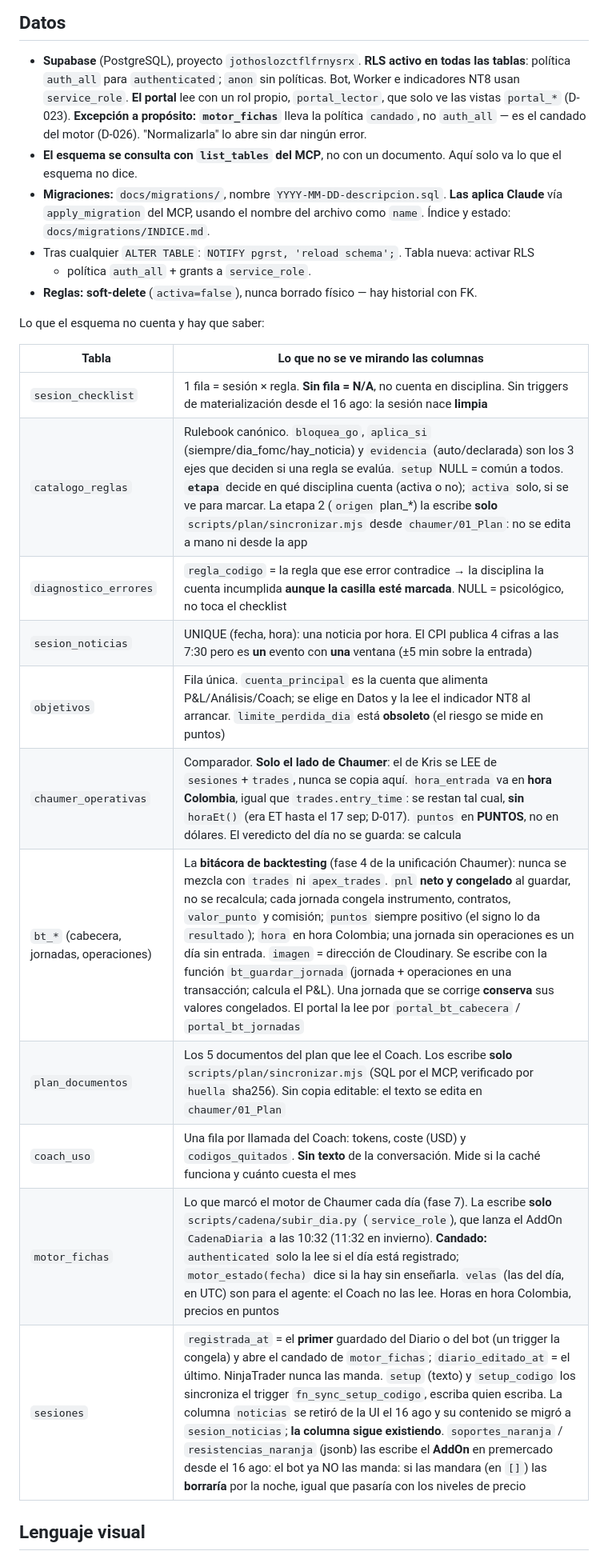
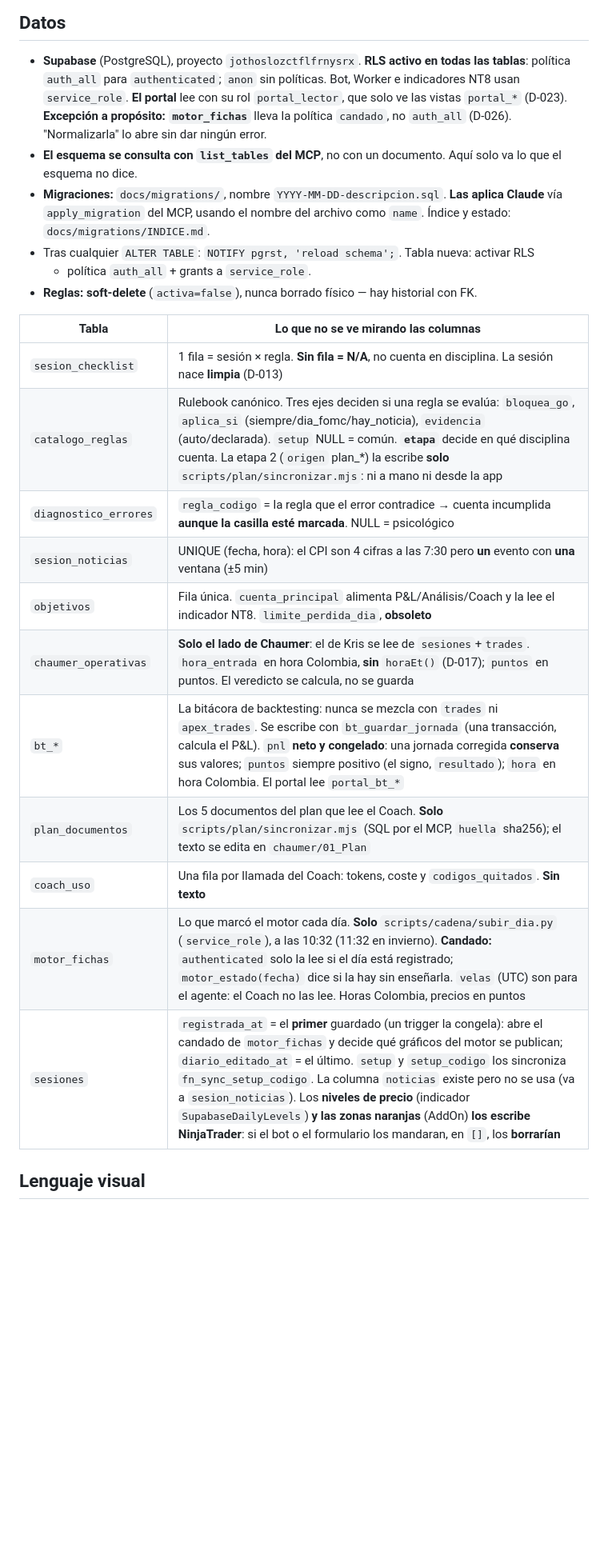
Before and after one commit to kristeb-trader/trading-journal, a Markdown page: CLAUDE.md, the part around one of its changes. Shown at 80% size. Rendered like a GitHub page; blank space fills up the shorter version.

```diff
--- a/CLAUDE.md
+++ b/CLAUDE.md
@@ -93,10 +57,9 @@ sobre la implementación.** Ya pasó que se implementara otra cosa y hubo que re
 
 - **Supabase** (PostgreSQL), proyecto `jothoslozctflfrnysrx`. **RLS activo en todas las
   tablas**: política `auth_all` para `authenticated`; `anon` sin políticas. Bot, Worker e
-  indicadores NT8 usan `service_role`. **El portal** lee con un rol propio,
-  `portal_lector`, que solo ve las vistas `portal_*` (D-023). **Excepción a propósito:
-  `motor_fichas`** lleva la política `candado`, no `auth_all` — es el candado del motor
-  (D-026). "Normalizarla" lo abre sin dar ningún error.
+  indicadores NT8 usan `service_role`. **El portal** lee con su rol `portal_lector`, que solo
+  ve las vistas `portal_*` (D-023). **Excepción a propósito: `motor_fichas`** lleva la
+  política `candado`, no `auth_all` (D-026). "Normalizarla" lo abre sin dar ningún error.
 - **El esquema se consulta con `list_tables` del MCP**, no con un documento. Aquí solo va
   lo que el esquema no dice.
 - **Migraciones:** `docs/migrations/`, nombre `YYYY-MM-DD-descripcion.sql`. **Las aplica
@@ -106,21 +69,19 @@ sobre la implementación.** Ya pasó que se implementara otra cosa y hubo que re
   + política `auth_all` + grants a `service_role`.
 - **Reglas: soft-delete** (`activa=false`), nunca borrado físico — hay historial con FK.
 
-Lo que el esquema no cuenta y hay que saber:
-
 | Tabla | Lo que no se ve mirando las columnas |
 |---|---|
-| `sesion_checklist` | 1 fila = sesión × regla. **Sin fila = N/A**, no cuenta en disciplina. Sin triggers de materialización desde el 16 ago: la sesión nace **limpia** |
-| `catalogo_reglas` | Rulebook canónico. `bloquea_go`, `aplica_si` (siempre/dia_fomc/hay_noticia) y `evidencia` (auto/declarada) son los 3 ejes que deciden si una regla se evalúa. `setup` NULL = común a todos. **`etapa`** decide en qué disciplina cuenta (activa o no); `activa` solo, si se ve para marcar. La etapa 2 (`origen` plan_*) la escribe **solo** `scripts/plan/sincronizar.mjs` desde `chaumer/01_Plan`: no se edita a mano ni desde la app |
-| `diagnostico_errores` | `regla_codigo` = la regla que ese error contradice → la disciplina la cuenta incumplida **aunque la casilla esté marcada**. NULL = psicológico, no toca el checklist |
-| `sesion_noticias` | UNIQUE (fecha, hora): una noticia por hora. El CPI publica 4 cifras a las 7:30 pero es **un** evento con **una** ventana (±5 min sobre la entrada) |
-| `objetivos` | Fila única. `cuenta_principal` es la cuenta que alimenta P&L/Análisis/Coach; se elige en Datos y la lee el indicador NT8 al arrancar. `limite_perdida_dia` está **obsoleto** (el riesgo se mide en puntos) |
-| `chaumer_operativas` | Comparador. **Solo el lado de Chaumer**: el de Kris se LEE de `sesiones`+`trades`, nunca se copia aquí. `hora_entrada` va en **hora Colombia**, igual que `trades.entry_time`: se restan tal cual, **sin** `horaEt()` (era ET hasta el 17 sep; D-017). `puntos` en **PUNTOS**, no en dólares. El veredicto del día no se guarda: se calcula |
-| `bt_*` (cabecera, jornadas, operaciones) | La **bitácora de backtesting** (fase 4 de la unificación Chaumer): nunca se mezcla con `trades` ni `apex_trades`. `pnl` **neto y congelado** al guardar, no se recalcula; cada jornada congela instrumento, contratos, `valor_punto` y comisión; `puntos` siempre positivo (el signo lo da `resultado`); `hora` en hora Colombia; una jornada sin operaciones es un día sin entrada. `imagen` = dirección de Cloudinary. Se escribe con la función `bt_guardar_jornada` (jornada + operaciones en una transacción; calcula el P&L). Una jornada que se corrige **conserva** sus valores congelados. El portal la lee por `portal_bt_cabecera` / `portal_bt_jornadas` |
-| `plan_documentos` | Los 5 documentos del plan que lee el Coach. Los escribe **solo** `scripts/plan/sincronizar.mjs` (SQL por el MCP, verificado por `huella` sha256). Sin copia editable: el texto se edita en `chaumer/01_Plan` |
-| `coach_uso` | Una fila por llamada del Coach: tokens, coste (USD) y `codigos_quitados`. **Sin texto** de la conversación. Mide si la caché funciona y cuánto cuesta el mes |
-| `motor_fichas` | Lo que marcó el motor de Chaumer cada día (fase 7). La escribe **solo** `scripts/cadena/subir_dia.py` (`service_role`), que lanza el AddOn `CadenaDiaria` a las 10:32 (11:32 en invierno). **Candado:** `authenticated` solo la lee si el día está registrado; `motor_estado(fecha)` dice si la hay sin enseñarla. `velas` (las del día, en UTC) son para el agente: el Coach no las lee. Horas en hora Colombia, precios en puntos |
-| `sesiones` | `registrada_at` = el **primer** guardado del Diario o del bot (un trigger la congela) y abre el candado de `motor_fichas`; `diario_editado_at` = el último. NinjaTrader nunca las manda. `setup` (texto) y `setup_codigo` los sincroniza el trigger `fn_sync_setup_codigo`, escriba quien escriba. La columna `noticias` se retiró de la UI el 16 ago y su contenido se migró a `sesion_noticias`; **la columna sigue existiendo**. `soportes_naranja` / `resistencias_naranja` (jsonb) las escribe el **AddOn** en premercado desde el 16 ago: el bot ya NO las manda: si las mandara (en `[]`) las **borraría** por la noche, igual que pasaría con los niveles de precio |
+| `sesion_checklist` | 1 fila = sesión × regla. **Sin fila = N/A**, no cuenta en disciplina. La sesión nace **limpia** (D-013) |
+| `catalogo_reglas` | Rulebook canónico. Tres ejes deciden si una regla se evalúa: `bloquea_go`, `aplica_si` (siempre/dia_fomc/hay_noticia), `evidencia` (auto/declarada). `setup` NULL = común. **`etapa`** decide en qué disciplina cuenta. La etapa 2 (`origen` plan_*) la escribe **solo** `scripts/plan/sincronizar.mjs`: ni a mano ni desde la app |
+| `diagnostico_errores` | `regla_codigo` = la regla que el error contradice → cuenta incumplida **aunque la casilla esté marcada**. NULL = psicológico |
+| `sesion_noticias` | UNIQUE (fecha, hora): el CPI son 4 cifras a las 7:30 pero **un** evento con **una** ventana (±5 min) |
+| `objetivos` | Fila única. `cuenta_principal` alimenta P&L/Análisis/Coach y la lee el indicador NT8. `limite_perdida_dia`, **obsoleto** |
+| `chaumer_operativas` | **Solo el lado de Chaumer**: el de Kris se lee de `sesiones`+`trades`. `hora_entrada` en hora Colombia, **sin** `horaEt()` (D-017); `puntos` en puntos. El veredicto se calcula, no se guarda |
+| `bt_*` | La bitácora de backtesting: nunca se mezcla con `trades` ni `apex_trades`. Se escribe con `bt_guardar_jornada` (una transacción, calcula el P&L). `pnl` **neto y congelado**: una jornada corregida **conserva** sus valores; `puntos` siempre positivo (el signo, `resultado`); `hora` en hora Colombia. El portal lee `portal_bt_*` |
+| `plan_documentos` | Los 5 documentos del plan que lee el Coach. **Solo** `scripts/plan/sincronizar.mjs` (SQL por el MCP, `huella` sha256); el texto se edita en `chaumer/01_Plan` |
+| `coach_uso` | Una fila por llamada del Coach: tokens, coste y `codigos_quitados`. **Sin texto** |
+| `motor_fichas` | Lo que marcó el motor cada día. **Solo** `scripts/cadena/subir_dia.py` (`service_role`), a las 10:32 (11:32 en invierno). **Candado:** `authenticated` solo la lee si el día está registrado; `motor_estado(fecha)` dice si la hay sin enseñarla. `velas` (UTC) son para el agente: el Coach no las lee. Horas Colombia, precios en puntos |
+| `sesiones` | `registrada_at` = el **primer** guardado (un trigger la congela): abre el candado de `motor_fichas` y decide qué gráficos del motor se publican; `diario_editado_at` = el último. `setup` y `setup_codigo` los sincroniza `fn_sync_setup_codigo`. La columna `noticias` existe pero no se usa (va a `sesion_noticias`). Los **niveles de precio** (indicador `SupabaseDailyLevels`) **y las zonas naranjas** (AddOn) **los escribe NinjaTrader**: si el bot o el formulario los mandaran, en `[]`, los **borrarían** |
 
 ## Lenguaje visual
 
```
Also changed, not shown: other parts of CLAUDE.md (+51 -118 lines), docs/historial-proyecto.md (+4 -0 lines).
